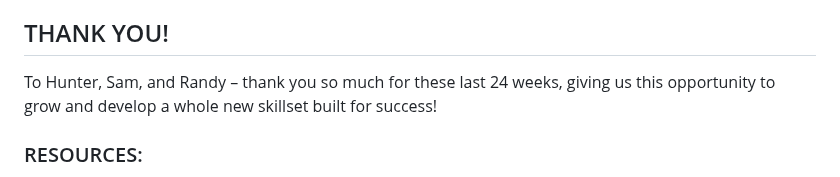
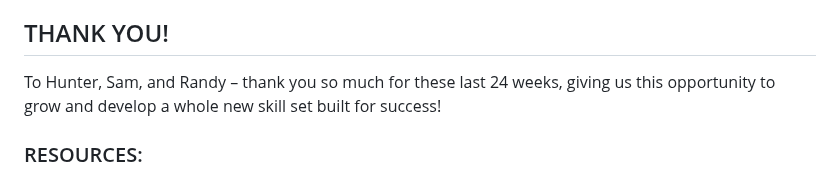
Before and after one commit to brnkath/project-4-group-8, a Markdown page: README.md, the part around the change. Drawn GitHub-style.

```diff
--- a/README.md
+++ b/README.md
@@ -166,7 +166,7 @@ The deployment of advanced machine learning techniques for classification unders
 
 ## THANK YOU!
 
-To Hunter, Sam, and Randy – thank you so much for these last 24 weeks, giving us this opportunity to grow and develop a whole new skillset built for success!
+To Hunter, Sam, and Randy – thank you so much for these last 24 weeks, giving us this opportunity to grow and develop a whole new skill set built for success!
 
 ### RESOURCES:
 
```
